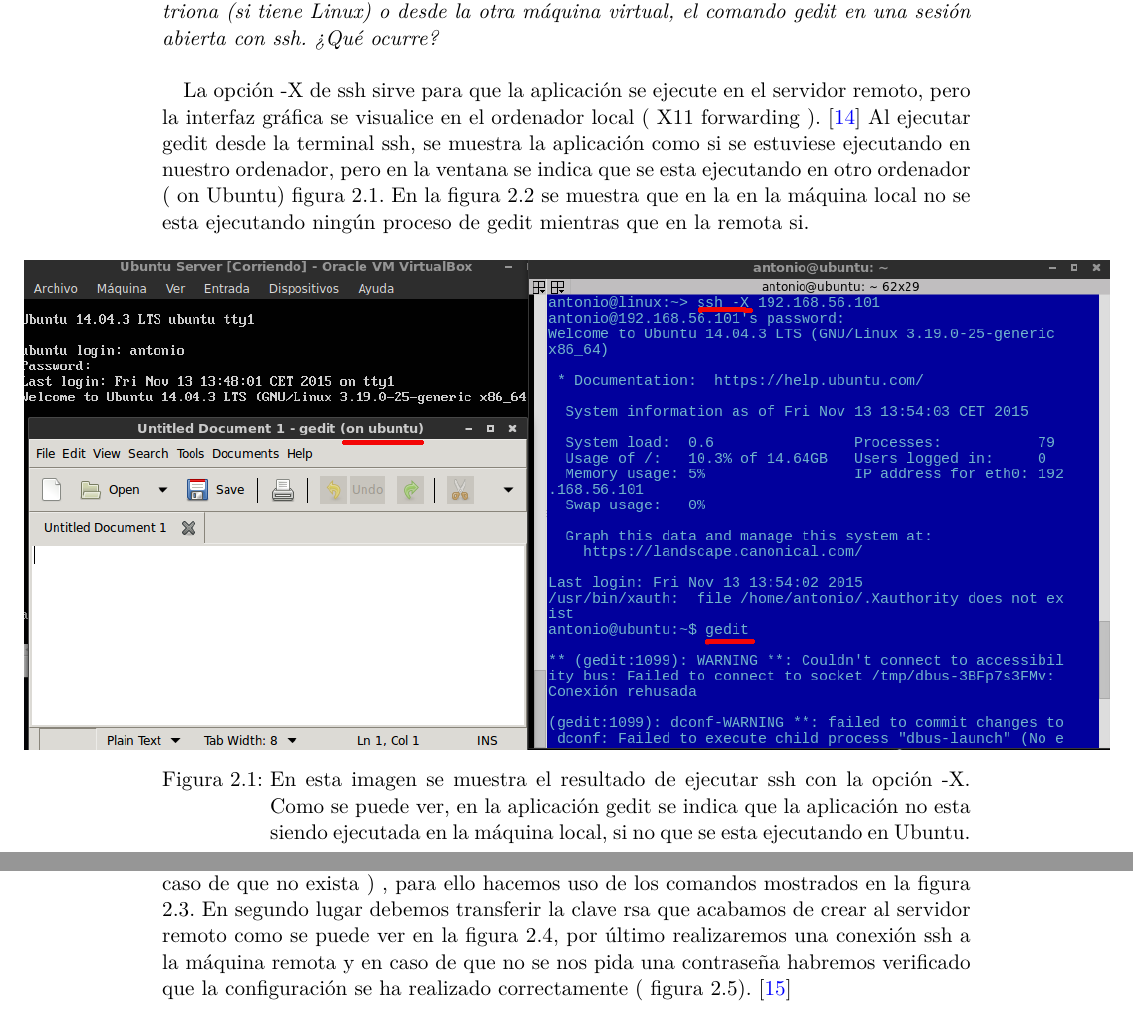
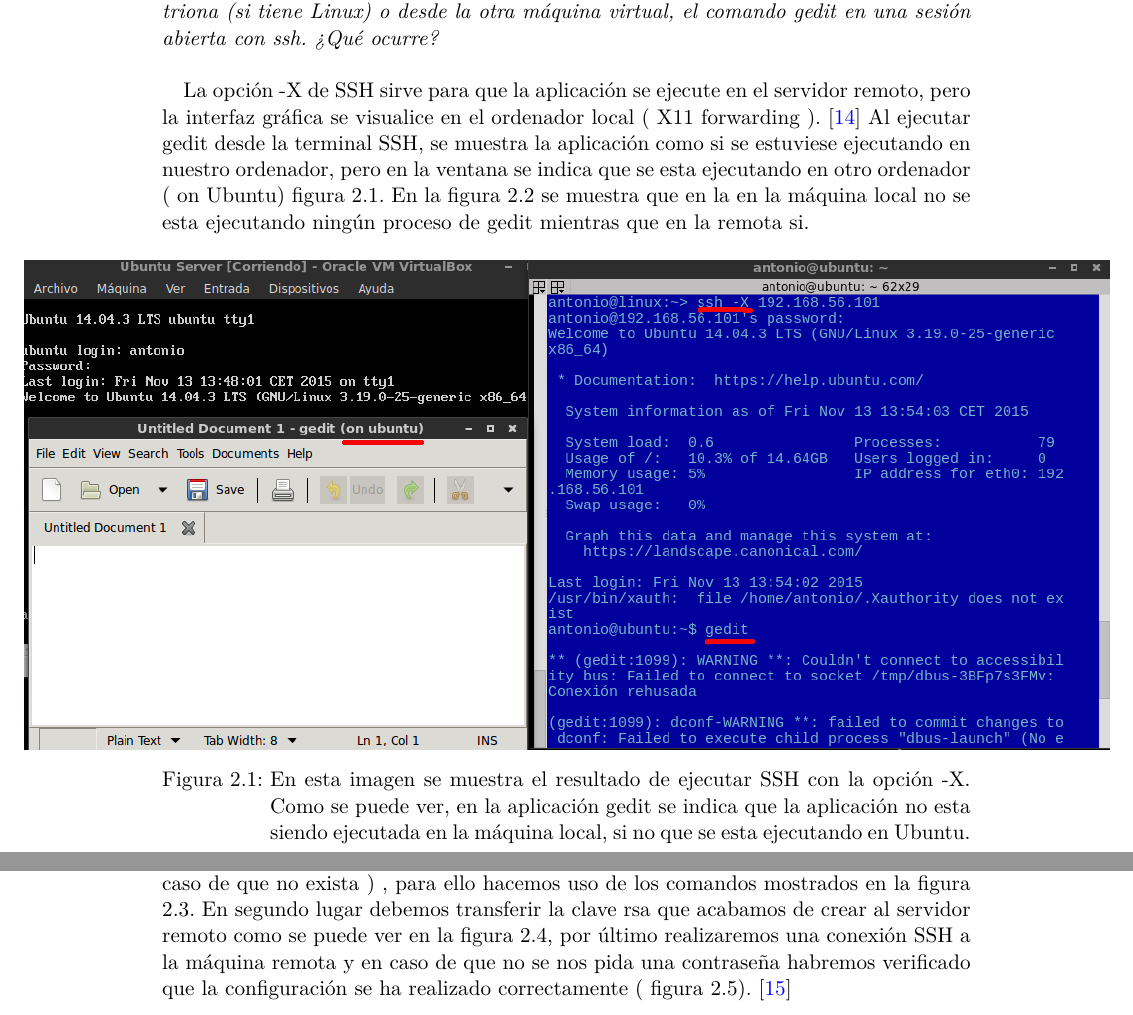
Before and after one commit to antoniovj1/ingenieria_de_servidores_ugr, a LaTeX document (Practica_2/Practica2.tex): two parts of pages 7 and 8 of 40, joined at a grey line, cut so that both start at the same text. Compiled offline with pdfLaTeX.

Commit message:
Mayusculas

```diff
--- a/Practica_2/Practica2.tex
+++ b/Practica_2/Practica2.tex
@@ -122,13 +122,13 @@
 \textit{¿Para qué sirve la opción -X? Ejecute remotamente, es decir, desde la máquina anfitriona (si tiene Linux) o desde la otra máquina virtual, el comando gedit en una sesión abierta con ssh. ¿Qué ocurre?}
 \newline
 
-La opción -X de ssh sirve para que la aplicación se ejecute en el servidor remoto, pero la interfaz gráfica se visualice en el ordenador local ( X11 forwarding ). \cite{sshx} Al ejecutar gedit desde la terminal ssh, se muestra la aplicación como si se estuviese ejecutando en nuestro ordenador, pero en la ventana se indica que se esta ejecutando en otro ordenador ( on Ubuntu) figura \ref{fig1}. En la figura \ref{fig57} se muestra que en la en la máquina local no se esta ejecutando ningún proceso de gedit mientras que en la remota si.
+La opción -X de SSH sirve para que la aplicación se ejecute en el servidor remoto, pero la interfaz gráfica se visualice en el ordenador local ( X11 forwarding ). \cite{sshx} Al ejecutar gedit desde la terminal SSH, se muestra la aplicación como si se estuviese ejecutando en nuestro ordenador, pero en la ventana se indica que se esta ejecutando en otro ordenador ( on Ubuntu) figura \ref{fig1}. En la figura \ref{fig57} se muestra que en la en la máquina local no se esta ejecutando ningún proceso de gedit mientras que en la remota si.
 
 \begin{figure}[H]
     \begin{center}
     \advance\leftskip-2.5cm
         \includegraphics[scale=0.5]{imagenes/img1}
-        \caption{En esta imagen se muestra el resultado de ejecutar ssh con la opción -X. Como se puede ver, en la aplicación gedit se indica que la aplicación no esta siendo ejecutada en la máquina local, si no que se esta ejecutando en Ubuntu.}
+        \caption{En esta imagen se muestra el resultado de ejecutar SSH con la opción -X. Como se puede ver, en la aplicación gedit se indica que la aplicación no esta siendo ejecutada en la máquina local, si no que se esta ejecutando en Ubuntu.}
         \label{fig1}
     \end{center}
 \end{figure}
@@ -151,7 +151,7 @@
 \textit{Muestre la secuencia de comandos y las modificaciones a los archivos correspondientes para permitir acceder a la consola remota sin introducir la contraseña. (Pistas: ssh-keygen, ssh-copy-id).}
 \newline
 
-El proceso para permitir acceder a la consola sin introducir la contraseña consta de dos pasos: En primer lugar debemos crear una clave rsa y una carpeta para guardarla (en caso de que no exista ) , para ello hacemos uso de los comandos mostrados en la figura \ref{fig2}. En segundo lugar debemos transferir la clave rsa que acabamos de crear al servidor remoto como se puede ver en la figura \ref{fig3}, por último realizaremos una conexión ssh a la máquina remota y en caso de que no se nos pida una contraseña habremos verificado que la configuración se ha realizado correctamente ( figura \ref{fig4}). \cite{passssh}
+El proceso para permitir acceder a la consola sin introducir la contraseña consta de dos pasos: En primer lugar debemos crear una clave rsa y una carpeta para guardarla (en caso de que no exista ) , para ello hacemos uso de los comandos mostrados en la figura \ref{fig2}. En segundo lugar debemos transferir la clave rsa que acabamos de crear al servidor remoto como se puede ver en la figura \ref{fig3}, por último realizaremos una conexión SSH a la máquina remota y en caso de que no se nos pida una contraseña habremos verificado que la configuración se ha realizado correctamente ( figura \ref{fig4}). \cite{passssh}
 
 \begin{figure}[H]
     \begin{center}
```
Also changed, not shown: Practica_2/Practica2.tex (10 more changed lines).
